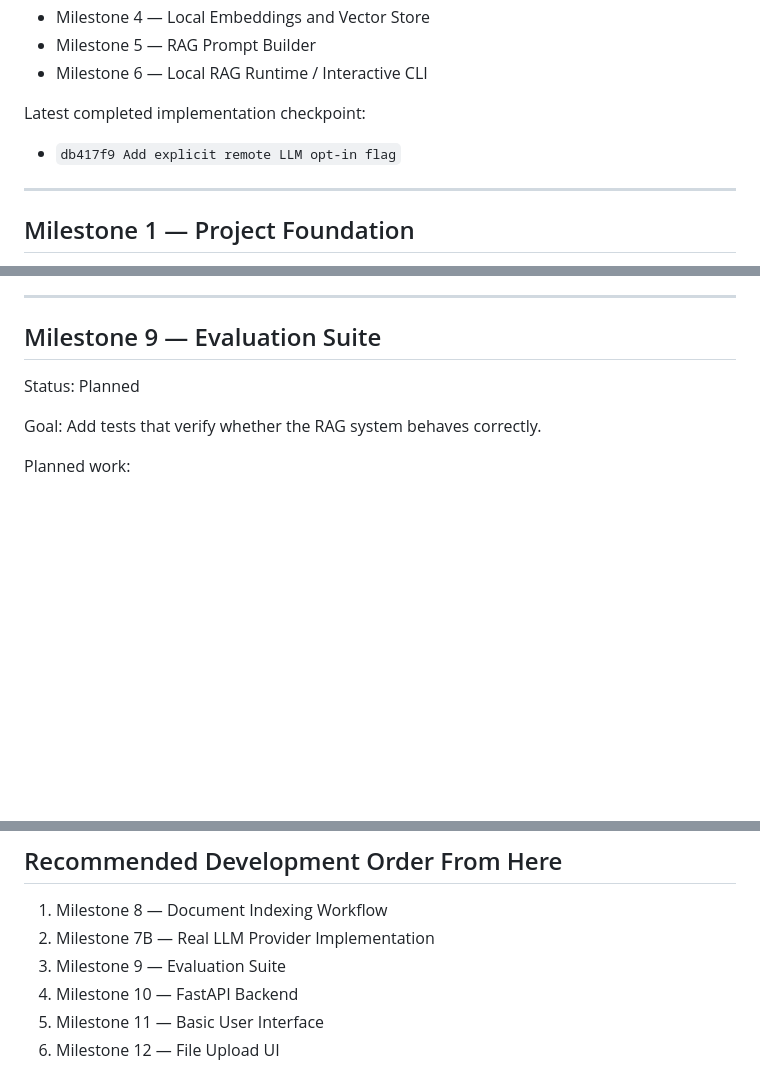
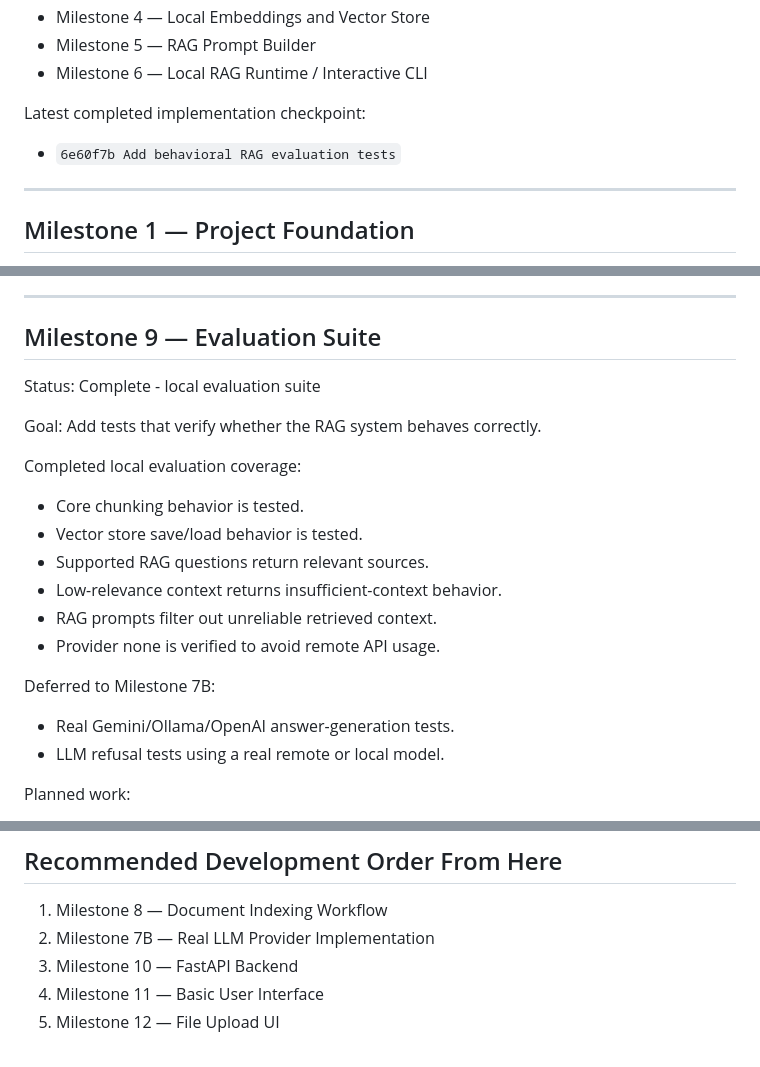
Before and after one commit to haThomas3/local-rag-project, a Markdown page: docs/milestones.md, 3 parts joined by grey strips. GitHub-like rendering; blank space fills up the shorter version.

Commit message:
Mark local evaluation suite complete

```diff
--- a/docs/milestones.md
+++ b/docs/milestones.md
@@ -21,7 +21,7 @@ Completed baseline milestones:
 
 Latest completed implementation checkpoint:
 
-- `db417f9 Add explicit remote LLM opt-in flag`
+- `6e60f7b Add behavioral RAG evaluation tests`
 
 ---
 
@@ -302,9 +302,23 @@ Done means:
 
 ## Milestone 9 — Evaluation Suite
 
-Status: Planned
+Status: Complete - local evaluation suite
 
 Goal: Add tests that verify whether the RAG system behaves correctly.
+
+Completed local evaluation coverage:
+
+- Core chunking behavior is tested.
+- Vector store save/load behavior is tested.
+- Supported RAG questions return relevant sources.
+- Low-relevance context returns insufficient-context behavior.
+- RAG prompts filter out unreliable retrieved context.
+- Provider none is verified to avoid remote API usage.
+
+Deferred to Milestone 7B:
+
+- Real Gemini/Ollama/OpenAI answer-generation tests.
+- LLM refusal tests using a real remote or local model.
 
 Planned work:
 
@@ -465,7 +479,6 @@ Done means:
 
 1. Milestone 8 — Document Indexing Workflow
 2. Milestone 7B — Real LLM Provider Implementation
-3. Milestone 9 — Evaluation Suite
 4. Milestone 10 — FastAPI Backend
 5. Milestone 11 — Basic User Interface
 6. Milestone 12 — File Upload UI
```
